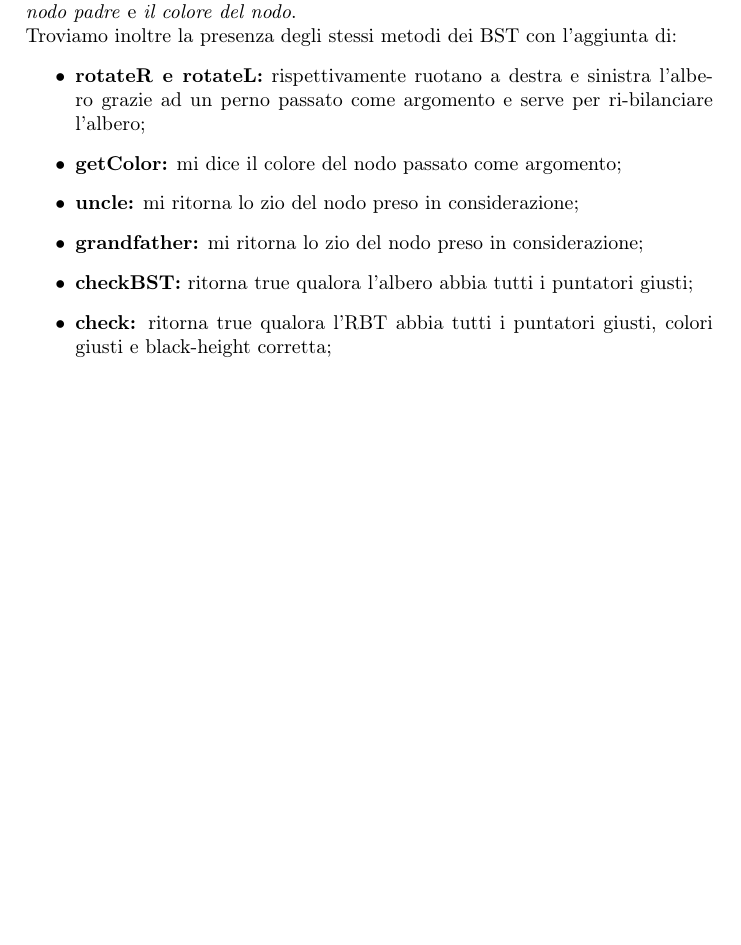
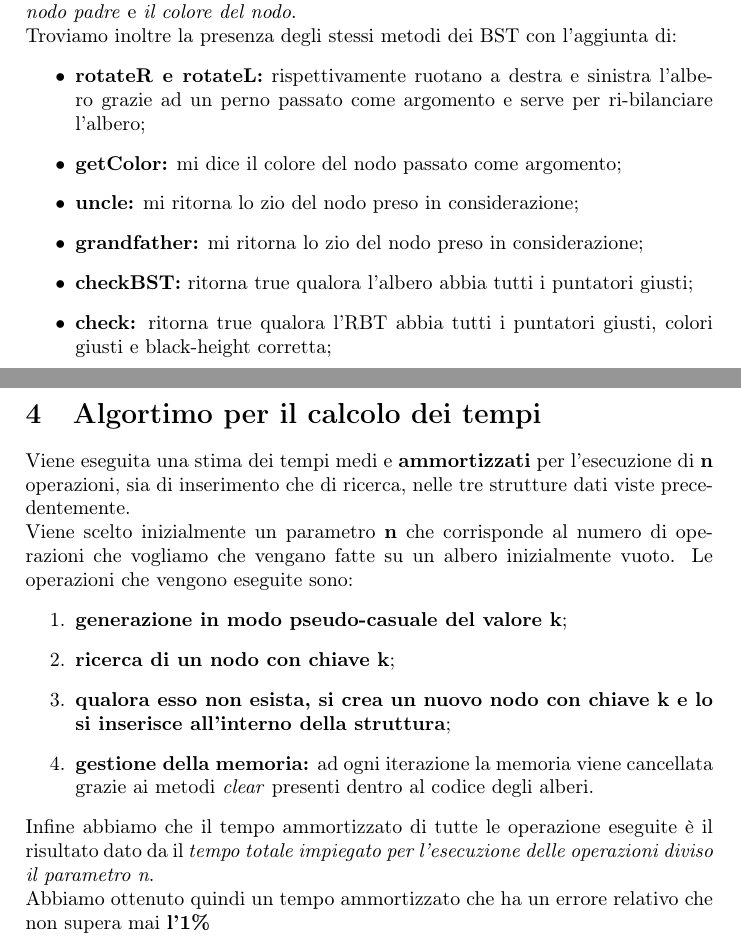
Before and after one commit to GiovanniRaseraF/AlgoritmiProgetto2, a LaTeX document (Relazione/Relazione2.tex): part of page 5 of 7 before the commit and two parts of pages 5 and 7 of 7 after it, the two joined at a grey line, cut so that both start at the same text, the shorter picture padded with empty space. Compiled offline with pdfLaTeX.

Commit message:
Ho aggiunto una piccola parte nella descrizione dell'algoritmo del calcolo dei tempi

```diff
--- a/Relazione/Relazione2.tex
+++ b/Relazione/Relazione2.tex
@@ -92,8 +92,16 @@
 			\subsection{Analisi e calcolo tempi}
 			\newpage
 		\section{Algortimo per il calcolo dei tempi}
-
-
-
+		Viene eseguita una stima dei tempi medi e \textbf{ammortizzati} per l'esecuzione di \textbf{n} operazioni, sia di inserimento che di ricerca, nelle tre strutture dati viste precedentemente. \\
+		Viene scelto inizialmente un parametro \textbf{n} che corrisponde al numero di operazioni che vogliamo che vengano fatte su un albero inizialmente vuoto. Le operazioni che vengono eseguite sono:
+		\begin{enumerate}
+			\item \textbf{generazione in modo pseudo-casuale del valore k};
+			\item \textbf{ricerca di un nodo con chiave k};
+			\item \textbf{qualora esso non esista, si crea un nuovo nodo con chiave k e lo si inserisce all'interno della struttura};
+			\item \textbf{gestione della memoria:} ad ogni iterazione la memoria viene cancellata grazie ai metodi \textit{clear} presenti dentro al codice degli alberi.
+		\end{enumerate}
+		Infine abbiamo che il tempo ammortizzato di tutte le operazione eseguite è il risultato dato da il \textit{tempo totale impiegato per l'esecuzione delle operazioni diviso il parametro n}.\\
+		Abbiamo ottenuto quindi un tempo ammortizzato che ha un errore relativo che non supera mai
+		\textbf{l'1\%}
 
 \end{document}
```
Also changed, not shown: Relazione/Relazione2.pdf, 2 other files.
